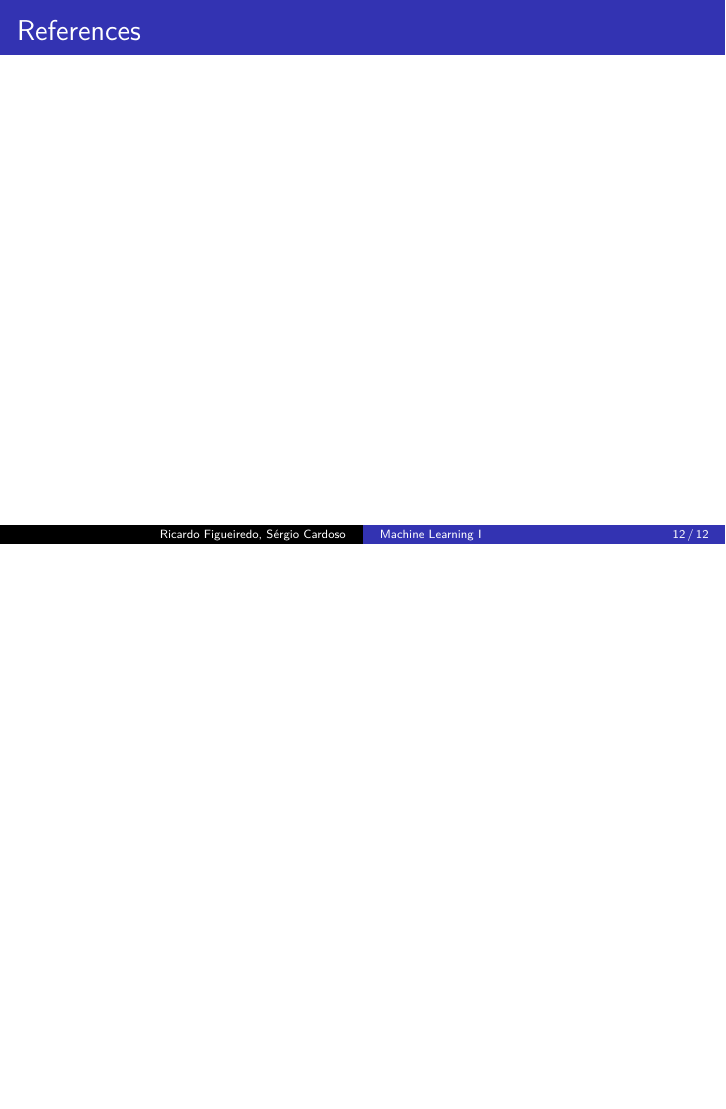
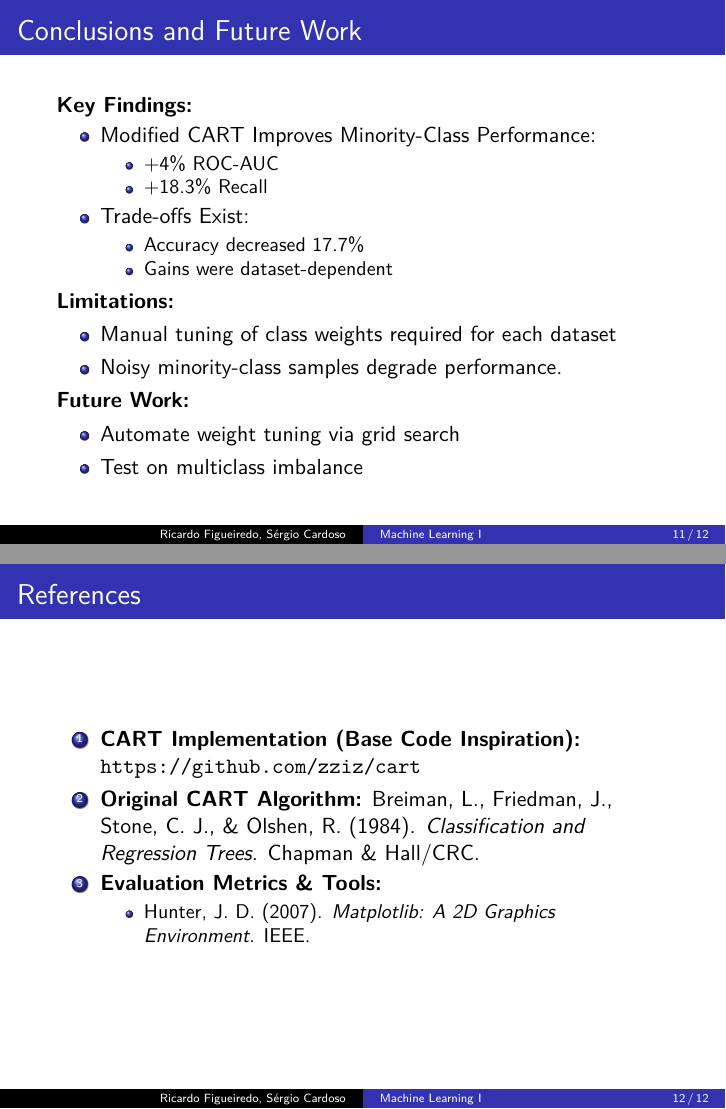
Before and after one commit to ricardofig016/cart-algorithm-class-imbalance-evaluation, LaTeX slides (Assignment.tex): page 12 of 12 before the commit and pages 11 and 12 of 12 after it, the two joined at a grey line, the shorter picture padded with empty space. Compiled offline with pdfLaTeX.

Commit message:
Assignment.tex: add conclusions and references

```diff
--- a/Assignment.tex
+++ b/Assignment.tex
@@ -181,10 +181,48 @@ We were given the three following set
     \end{figure}
 \end{frame}
 
-\begin{frame}{Conclusions}
+\begin{frame}{Conclusions and Future Work}
+    \textbf{Key Findings:}
+    \begin{itemize}
+        \item {Modified CART Improves Minority-Class Performance:}
+              \begin{itemize}
+                  \item +4\% ROC-AUC
+                  \item +18.3\% Recall
+              \end{itemize}
+        \item {Trade-offs Exist:}
+              \begin{itemize}
+                  \item Accuracy decreased 17.7\%
+                  \item Gains were dataset-dependent
+              \end{itemize}
+    \end{itemize}
+
+    \textbf{Limitations:}
+    \begin{itemize}
+        \item Manual tuning of class weights required for each dataset
+        \item Noisy minority-class samples degrade performance.
+    \end{itemize}
+
+    \textbf{Future Work:}
+    \begin{itemize}
+        \item Automate weight tuning via grid search
+        \item Test on multiclass imbalance
+    \end{itemize}
 \end{frame}
 
 \begin{frame}{References}
+    \begin{enumerate}
+        \item \textbf{CART Implementation (Base Code Inspiration):}
+              \url{https://github.com/zziz/cart}
+
+        \item \textbf{Original CART Algorithm:}
+              Breiman, L., Friedman, J., Stone, C. J., \& Olshen, R. (1984).
+              \textit{Classification and Regression Trees}. Chapman \& Hall/CRC.
+
+        \item \textbf{Evaluation Metrics \& Tools:}
+              \begin{itemize}
+                  \item Hunter, J. D. (2007). \textit{Matplotlib: A 2D Graphics Environment}. IEEE.
+              \end{itemize}
+    \end{enumerate}
 \end{frame}
 
 \end{document}
```
Lines whose indentation alone changed are shown as unchanged.
